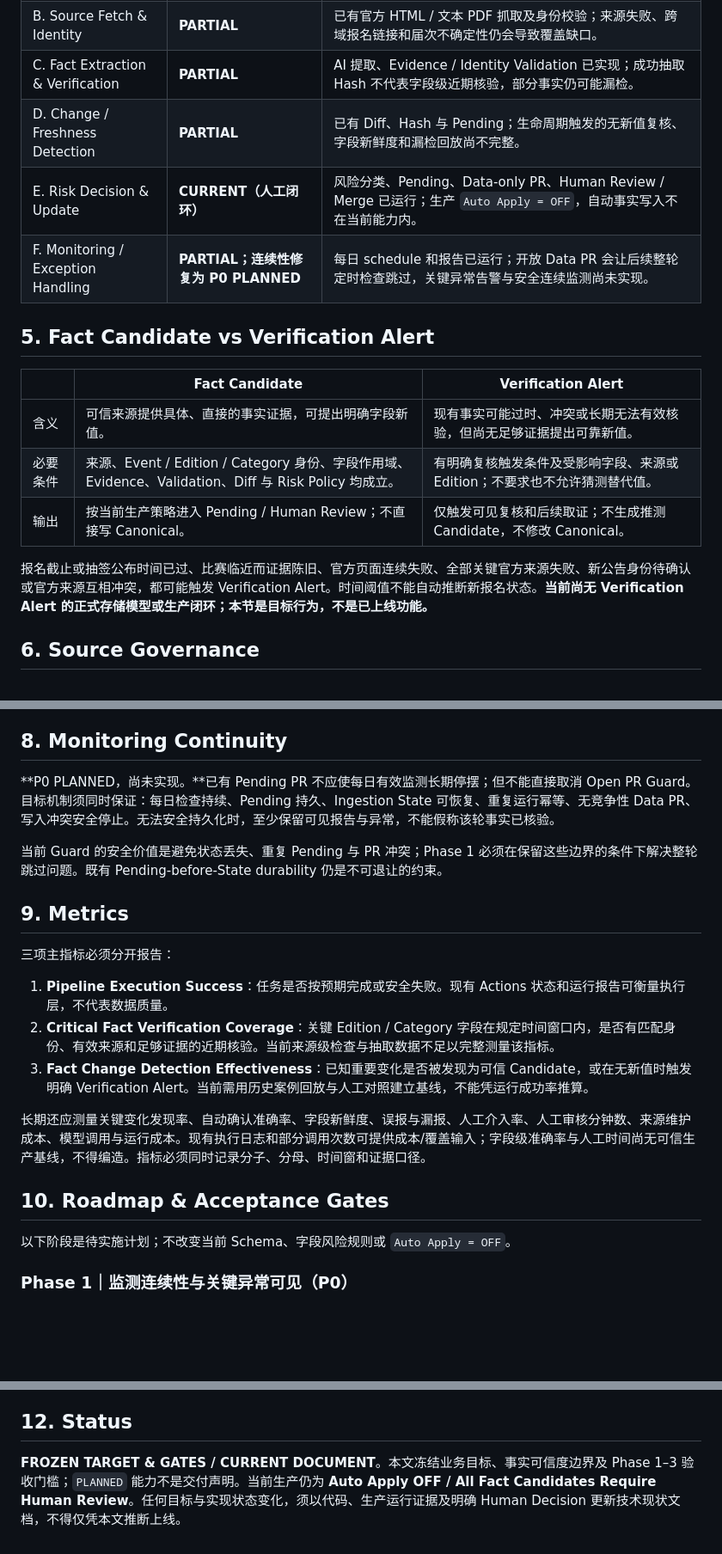
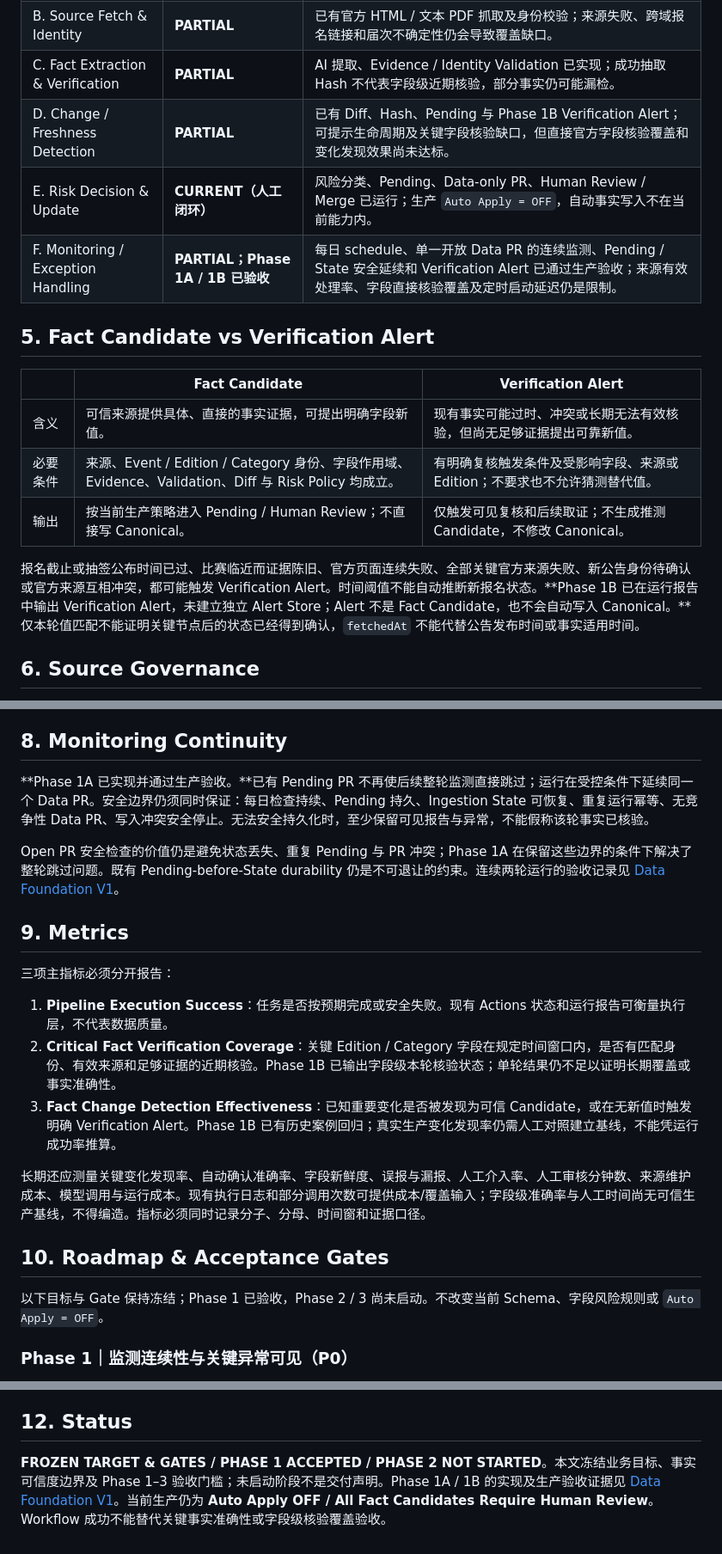
Before and after one commit to zlwison-maker/RaceNext, a Markdown page: docs/project/RACE_DATA_AUTOMATION_STANDARD_V1.md, 3 parts joined by grey strips. Shown at 86% size. Drawn GitHub-style; blank space fills up the shorter version.

```diff
--- a/docs/project/RACE_DATA_AUTOMATION_STANDARD_V1.md
+++ b/docs/project/RACE_DATA_AUTOMATION_STANDARD_V1.md
@@ -37,9 +37,9 @@
 | A. Source Discovery | **PARTIAL** | 已登记 Source Registry 的监测已实现；官方域名内寻找与来源审批是治理路径，尚不能当作每日自动发现新公告的已验证能力。全网 Web Search 尚未实现。 |
 | B. Source Fetch & Identity | **PARTIAL** | 已有官方 HTML / 文本 PDF 抓取及身份校验；来源失败、跨域报名链接和届次不确定性仍会导致覆盖缺口。 |
 | C. Fact Extraction & Verification | **PARTIAL** | AI 提取、Evidence / Identity Validation 已实现；成功抽取 Hash 不代表字段级近期核验，部分事实仍可能漏检。 |
-| D. Change / Freshness Detection | **PARTIAL** | 已有 Diff、Hash 与 Pending；生命周期触发的无新值复核、字段新鲜度和漏检回放尚不完整。 |
+| D. Change / Freshness Detection | **PARTIAL** | 已有 Diff、Hash、Pending 与 Phase 1B Verification Alert；可提示生命周期及关键字段核验缺口，但直接官方字段核验覆盖和变化发现效果尚未达标。 |
 | E. Risk Decision & Update | **CURRENT（人工闭环）** | 风险分类、Pending、Data-only PR、Human Review / Merge 已运行；生产 `Auto Apply = OFF`，自动事实写入不在当前能力内。 |
-| F. Monitoring / Exception Handling | **PARTIAL；连续性修复为 P0 PLANNED** | 每日 schedule 和报告已运行；开放 Data PR 会让后续整轮定时检查跳过，关键异常告警与安全连续监测尚未实现。 |
+| F. Monitoring / Exception Handling | **PARTIAL；Phase 1A / 1B 已验收** | 每日 schedule、单一开放 Data PR 的连续监测、Pending / State 安全延续和 Verification Alert 已通过生产验收；来源有效处理率、字段直接核验覆盖及定时启动延迟仍是限制。 |
 
 ## 5. Fact Candidate vs Verification Alert
 
@@ -49,7 +49,7 @@
 | 必要条件 | 来源、Event / Edition / Category 身份、字段作用域、Evidence、Validation、Diff 与 Risk Policy 均成立。 | 有明确复核触发条件及受影响字段、来源或 Edition；不要求也不允许猜测替代值。 |
 | 输出 | 按当前生产策略进入 Pending / Human Review；不直接写 Canonical。 | 仅触发可见复核和后续取证；不生成推测 Candidate，不修改 Canonical。 |
 
-报名截止或抽签公布时间已过、比赛临近而证据陈旧、官方页面连续失败、全部关键官方来源失败、新公告身份待确认或官方来源互相冲突，都可能触发 Verification Alert。时间阈值不能自动推断新报名状态。**当前尚无 Verification Alert 的正式存储模型或生产闭环；本节是目标行为，不是已上线功能。**
+报名截止或抽签公布时间已过、比赛临近而证据陈旧、官方页面连续失败、全部关键官方来源失败、新公告身份待确认或官方来源互相冲突，都可能触发 Verification Alert。时间阈值不能自动推断新报名状态。**Phase 1B 已在运行报告中输出 Verification Alert，未建立独立 Alert Store；Alert 不是 Fact Candidate，也不会自动写入 Canonical。**仅本轮值匹配不能证明关键节点后的状态已经得到确认，`fetchedAt` 不能代替公告发布时间或事实适用时间。
 
 ## 6. Source Governance
 
@@ -65,23 +65,23 @@
 
 ## 8. Monitoring Continuity
 
-**P0 PLANNED，尚未实现。**已有 Pending PR 不应使每日有效监测长期停摆；但不能直接取消 Open PR Guard。目标机制须同时保证：每日检查持续、Pending 持久、Ingestion State 可恢复、重复运行幂等、无竞争性 Data PR、写入冲突安全停止。无法安全持久化时，至少保留可见报告与异常，不能假称该轮事实已核验。
+**Phase 1A 已实现并通过生产验收。**已有 Pending PR 不再使后续整轮监测直接跳过；运行在受控条件下延续同一个 Data PR。安全边界仍须同时保证：每日检查持续、Pending 持久、Ingestion State 可恢复、重复运行幂等、无竞争性 Data PR、写入冲突安全停止。无法安全持久化时，至少保留可见报告与异常，不能假称该轮事实已核验。
 
-当前 Guard 的安全价值是避免状态丢失、重复 Pending 与 PR 冲突；Phase 1 必须在保留这些边界的条件下解决整轮跳过问题。既有 Pending-before-State durability 仍是不可退让的约束。
+Open PR 安全检查的价值仍是避免状态丢失、重复 Pending 与 PR 冲突；Phase 1A 在保留这些边界的条件下解决了整轮跳过问题。既有 Pending-before-State durability 仍是不可退让的约束。连续两轮运行的验收记录见 [Data Foundation V1](../data/RACENEXT_DATA_FOUNDATION_V1.md#15-phase-1-closeout--handoff)。
 
 ## 9. Metrics
 
 三项主指标必须分开报告：
 
 1. **Pipeline Execution Success**：任务是否按预期完成或安全失败。现有 Actions 状态和运行报告可衡量执行层，不代表数据质量。
-2. **Critical Fact Verification Coverage**：关键 Edition / Category 字段在规定时间窗口内，是否有匹配身份、有效来源和足够证据的近期核验。当前来源级检查与抽取数据不足以完整测量该指标。
-3. **Fact Change Detection Effectiveness**：已知重要变化是否被发现为可信 Candidate，或在无新值时触发明确 Verification Alert。当前需用历史案例回放与人工对照建立基线，不能凭运行成功率推算。
+2. **Critical Fact Verification Coverage**：关键 Edition / Category 字段在规定时间窗口内，是否有匹配身份、有效来源和足够证据的近期核验。Phase 1B 已输出字段级本轮核验状态；单轮结果仍不足以证明长期覆盖或事实准确性。
+3. **Fact Change Detection Effectiveness**：已知重要变化是否被发现为可信 Candidate，或在无新值时触发明确 Verification Alert。Phase 1B 已有历史案例回归；真实生产变化发现率仍需人工对照建立基线，不能凭运行成功率推算。
 
 长期还应测量关键变化发现率、自动确认准确率、字段新鲜度、误报与漏报、人工介入率、人工审核分钟数、来源维护成本、模型调用与运行成本。现有执行日志和部分调用次数可提供成本/覆盖输入；字段级准确率与人工时间尚无可信生产基线，不得编造。指标必须同时记录分子、分母、时间窗和证据口径。
 
 ## 10. Roadmap & Acceptance Gates
 
-以下阶段是待实施计划；不改变当前 Schema、字段风险规则或 `Auto Apply = OFF`。
+以下目标与 Gate 保持冻结；Phase 1 已验收，Phase 2 / 3 尚未启动。不改变当前 Schema、字段风险规则或 `Auto Apply = OFF`。
 
 ### Phase 1｜监测连续性与关键异常可见（P0）
 
@@ -110,4 +110,4 @@
 
 ## 12. Status
 
-**FROZEN TARGET & GATES / CURRENT DOCUMENT**。本文冻结业务目标、事实可信度边界及 Phase 1–3 验收门槛；`PLANNED` 能力不是交付声明。当前生产仍为 **Auto Apply OFF / All Fact Candidates Require Human Review**。任何目标与实现状态变化，须以代码、生产运行证据及明确 Human Decision 更新技术现状文档，不得仅凭本文推断上线。
+**FROZEN TARGET & GATES / PHASE 1 ACCEPTED / PHASE 2 NOT STARTED**。本文冻结业务目标、事实可信度边界及 Phase 1–3 验收门槛；未启动阶段不是交付声明。Phase 1A / 1B 的实现及生产验收证据见 [Data Foundation V1](../data/RACENEXT_DATA_FOUNDATION_V1.md#15-phase-1-closeout--handoff)。当前生产仍为 **Auto Apply OFF / All Fact Candidates Require Human Review**。Workflow 成功不能替代关键事实准确性或字段级核验覆盖验收。
```
Also changed, not shown: docs/data/RACENEXT_DATA_FOUNDATION_V1.md (+34 -11 lines).
